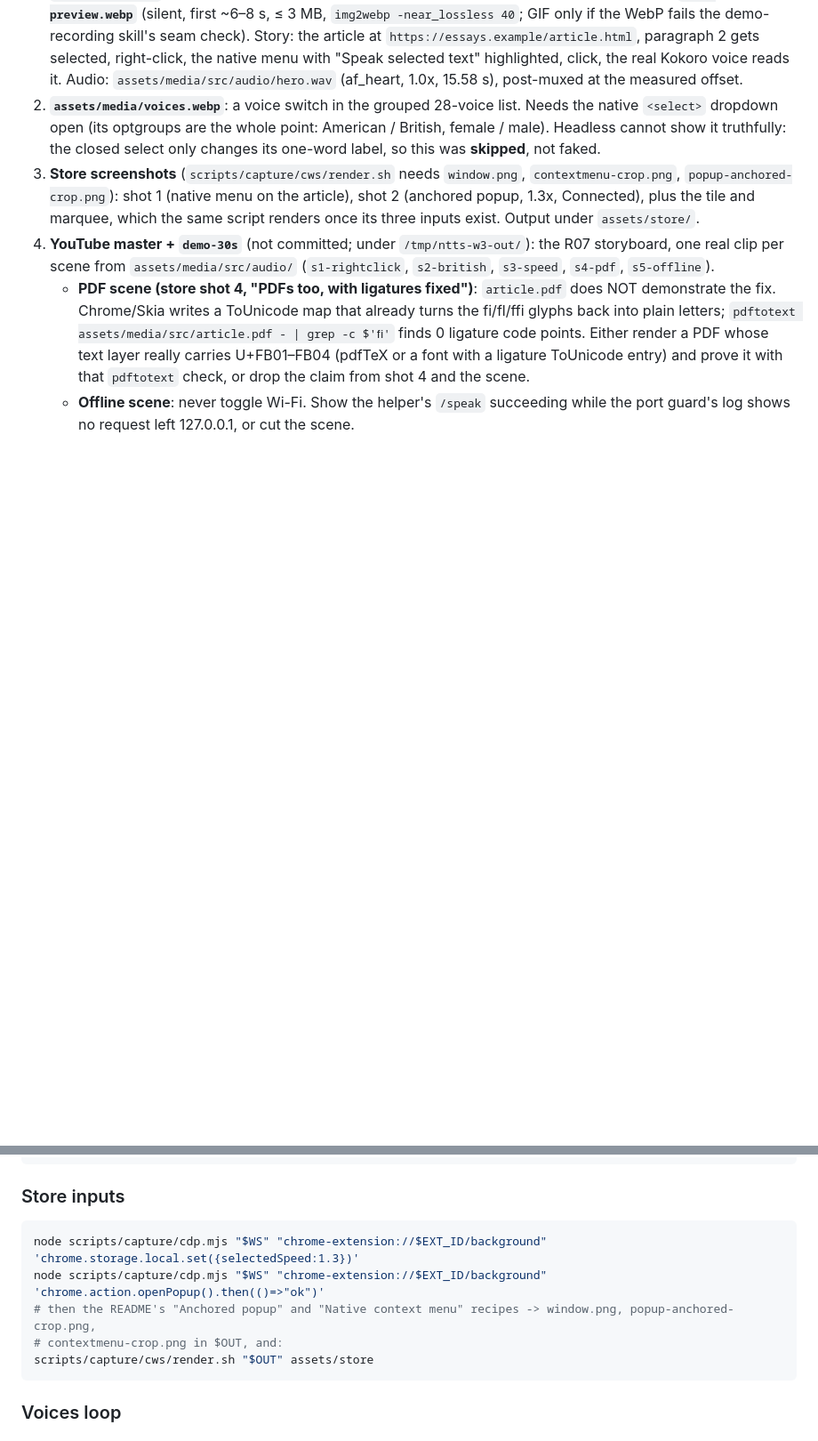
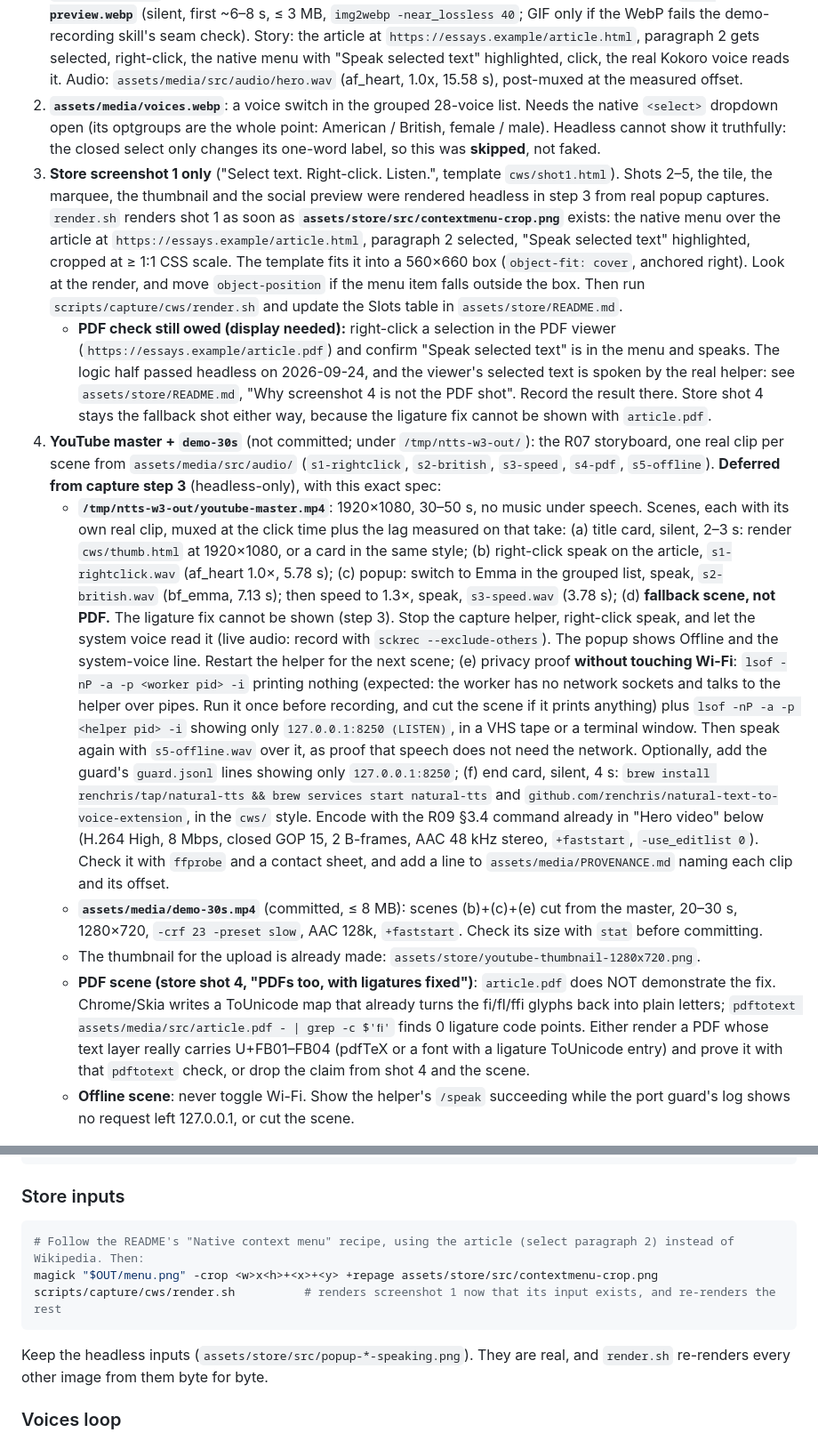
Before and after one commit to renchris/natural-text-to-voice-extension, a Markdown page: scripts/capture/GUI_PASS.md, 2 parts joined by grey strips. Shown at 89% size. GitHub-like rendering; blank space fills up the shorter version.

````diff
--- a/scripts/capture/GUI_PASS.md
+++ b/scripts/capture/GUI_PASS.md
@@ -25,11 +26,43 @@ recipe for that pass.
 2. **`assets/media/voices.webp`**: a voice switch in the grouped 28-voice list. Needs the native `<select>` dropdown
    open (its optgroups are the whole point: American / British, female / male). Headless cannot show it truthfully:
    the closed select only changes its one-word label, so this was **skipped**, not faked.
-3. **Store screenshots** (`scripts/capture/cws/render.sh` needs `window.png`, `contextmenu-crop.png`,
-   `popup-anchored-crop.png`): shot 1 (native menu on the article), shot 2 (anchored popup, 1.3x, Connected), plus
-   the tile and marquee, which the same script renders once its three inputs exist. Output under `assets/store/`.
+3. **Store screenshot 1 only** ("Select text. Right-click. Listen.", template `cws/shot1.html`). Shots 2–5, the tile,
+   the marquee, the thumbnail and the social preview were rendered headless in step 3 from real popup captures.
+   `render.sh` renders shot 1 as soon as **`assets/store/src/contextmenu-crop.png`** exists: the native menu over the
+   article at `https://essays.example/article.html`, paragraph 2 selected, "Speak selected text" highlighted, cropped
+   at ≥ 1:1 CSS scale. The template fits it into a 560×660 box (`object-fit: cover`, anchored right). Look at the
+   render, and move `object-position` if the menu item falls outside the box. Then run `scripts/capture/cws/render.sh`
+   and update the Slots table in `assets/store/README.md`.
+   - **PDF check still owed (display needed):** right-click a selection in the PDF viewer
+     (`https://essays.example/article.pdf`) and confirm "Speak selected text" is in the menu and speaks. The logic
+     half passed headless on 2026-09-24, and the viewer's selected text is spoken by the real helper: see
+     `assets/store/README.md`, "Why screenshot 4 is not the PDF shot". Record the result there. Store shot 4 stays
+     the fallback shot either way, because the ligature fix cannot be shown with `article.pdf`.
 4. **YouTube master + `demo-30s`** (not committed; under `/tmp/ntts-w3-out/`): the R07 storyboard, one real clip per
    scene from `assets/media/src/audio/` (`s1-rightclick`, `s2-british`, `s3-speed`, `s4-pdf`, `s5-offline`).
+   **Deferred from capture step 3** (headless-only), with this exact spec:
+   - **`/tmp/ntts-w3-out/youtube-master.mp4`**: 1920×1080, 30–50 s, no music under speech. Scenes, each with its own
+     real clip, muxed at the click time plus the lag measured on that take:
+     (a) title card, silent, 2–3 s: render `cws/thumb.html` at 1920×1080, or a card in the same style;
+     (b) right-click speak on the article, `s1-rightclick.wav` (af_heart 1.0×, 5.78 s);
+     (c) popup: switch to Emma in the grouped list, speak, `s2-british.wav` (bf_emma, 7.13 s); then speed to 1.3×,
+     speak, `s3-speed.wav` (3.78 s);
+     (d) **fallback scene, not PDF.** The ligature fix cannot be shown (step 3). Stop the capture helper, right-click
+     speak, and let the system voice read it (live audio: record with `sckrec --exclude-others`). The popup shows
+     Offline and the system-voice line. Restart the helper for the next scene;
+     (e) privacy proof **without touching Wi-Fi**: `lsof -nP -a -p <worker pid> -i` printing nothing (expected: the
+     worker has no network sockets and talks to the helper over pipes. Run it once before recording, and cut the
+     scene if it prints anything) plus `lsof -nP -a -p <helper pid> -i` showing only `127.0.0.1:8250 (LISTEN)`, in a VHS
+     tape or a terminal window. Then speak again with `s5-offline.wav` over it, as proof that speech does not need
+     the network. Optionally, add the guard's `guard.jsonl` lines showing only `127.0.0.1:8250`;
+     (f) end card, silent, 4 s: `brew install renchris/tap/natural-tts && brew services start natural-tts` and
+     `github.com/renchris/natural-text-to-voice-extension`, in the `cws/` style.
+     Encode with the R09 §3.4 command already in "Hero video" below (H.264 High, 8 Mbps, closed GOP 15, 2 B-frames,
+     AAC 48 kHz stereo, `+faststart`, `-use_editlist 0`). Check it with `ffprobe` and a contact sheet, and add a
+     line to `assets/media/PROVENANCE.md` naming each clip and its offset.
+   - **`assets/media/demo-30s.mp4`** (committed, ≤ 8 MB): scenes (b)+(c)+(e) cut from the master, 20–30 s,
+     1280×720, `-crf 23 -preset slow`, AAC 128k, `+faststart`. Check its size with `stat` before committing.
+   - The thumbnail for the upload is already made: `assets/store/youtube-thumbnail-1280x720.png`.
    - **PDF scene (store shot 4, "PDFs too, with ligatures fixed")**: `article.pdf` does NOT demonstrate the fix.
      Chrome/Skia writes a ToUnicode map that already turns the fi/fl/ffi glyphs back into plain letters;
      `pdftotext assets/media/src/article.pdf - | grep -c $'ﬁ'` finds 0 ligature code points. Either render a
@@ -110,12 +143,13 @@ img2webp -loop 0 -d 50 -near_lossless 40 "$OUT"/pv/*.png -o assets/media/hero-pr
 ### Store inputs
 
 ```bash
-node scripts/capture/cdp.mjs "$WS" "chrome-extension://$EXT_ID/background" 'chrome.storage.local.set({selectedSpeed:1.3})'
-node scripts/capture/cdp.mjs "$WS" "chrome-extension://$EXT_ID/background" 'chrome.action.openPopup().then(()=>"ok")'
-# then the README's "Anchored popup" and "Native context menu" recipes -> window.png, popup-anchored-crop.png,
-# contextmenu-crop.png in $OUT, and:
-scripts/capture/cws/render.sh "$OUT" assets/store
+# Follow the README's "Native context menu" recipe, using the article (select paragraph 2) instead of Wikipedia. Then:
+magick "$OUT/menu.png" -crop <w>x<h>+<x>+<y> +repage assets/store/src/contextmenu-crop.png
+scripts/capture/cws/render.sh          # renders screenshot 1 now that its input exists, and re-renders the rest
 ```
+
+Keep the headless inputs (`assets/store/src/popup-*-speaking.png`). They are real, and `render.sh` re-renders every
+other image from them byte for byte.
 
 ### Voices loop
 
````
Also changed, not shown: other parts of scripts/capture/GUI_PASS.md (+1 -0 lines), assets/media/PROVENANCE.md (+17 -3 lines), scripts/capture/README.md (+10 -7 lines).
